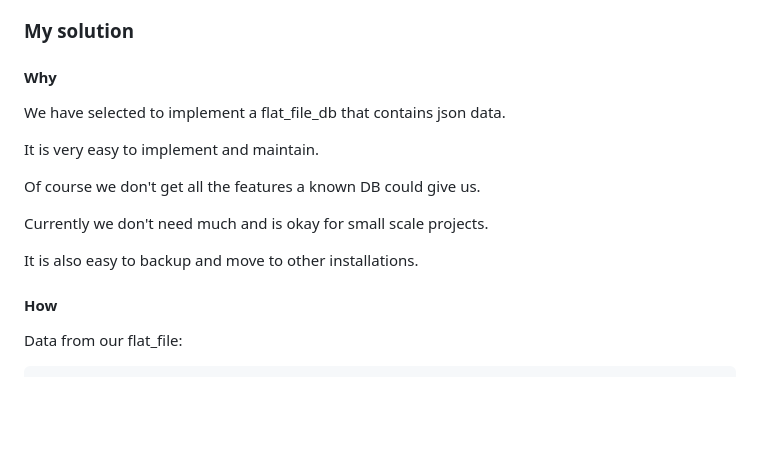
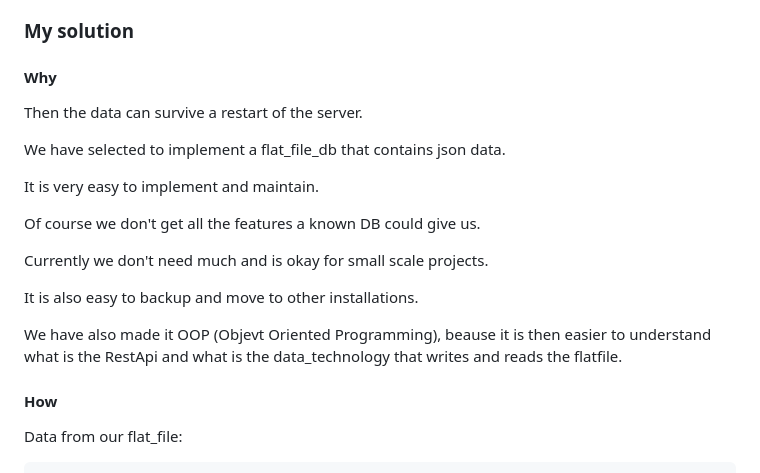
Before and after one commit to Yuzzers/SchoolStuff, a Markdown page: README_projekt_example_1.md, the part around the change. Rendered like a GitHub page; blank space fills up the shorter version.

Commit message:
adding documentation on why we used the data technologies  (documentation)

```diff
--- a/README_projekt_example_1.md
+++ b/README_projekt_example_1.md
@@ -231,6 +231,8 @@ A good idea would be to implement one of these:
 
 ### My solution
 #### Why
+Then the data can survive a restart of the server.
+
 We have selected to implement a flat_file_db that contains json data.
 
 It is very easy to implement and maintain.
@@ -241,6 +243,7 @@ Currently we don't need much and is okay for small scale projects.
 
 It is also easy to backup and move to other installations.
 
+We have also made it OOP (Objevt Oriented Programming), beause it is then easier to understand what is the RestApi and what is the data_technology that writes and reads the flatfile.
 
 
 #### How
```
